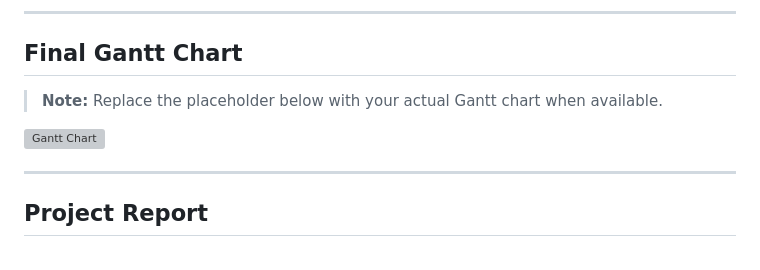
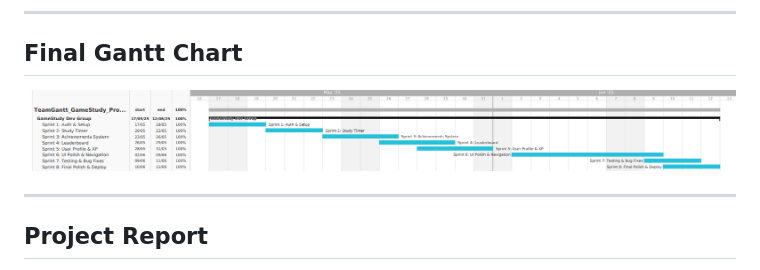
Before and after one commit to TempeHS/2025SE-Cameron.L-Major, a Markdown page: README.md, the part around the change. Rendered like a GitHub page; pictures changed too: static/images/finalgantt.png (added); grey boxes are pictures that could not be loaded.

Commit message:
added gantt chart

```diff
--- a/README.md
+++ b/README.md
@@ -20,9 +20,7 @@ This app allows users to:
 
 ## Final Gantt Chart
 
-> **Note:** Replace the placeholder below with your actual Gantt chart when available.
-
-![Gantt Chart](path/to/gantt-chart-placeholder.png)
+![Final Gantt Chart](static/images/finalgantt.png)
 
 ---
 
```
